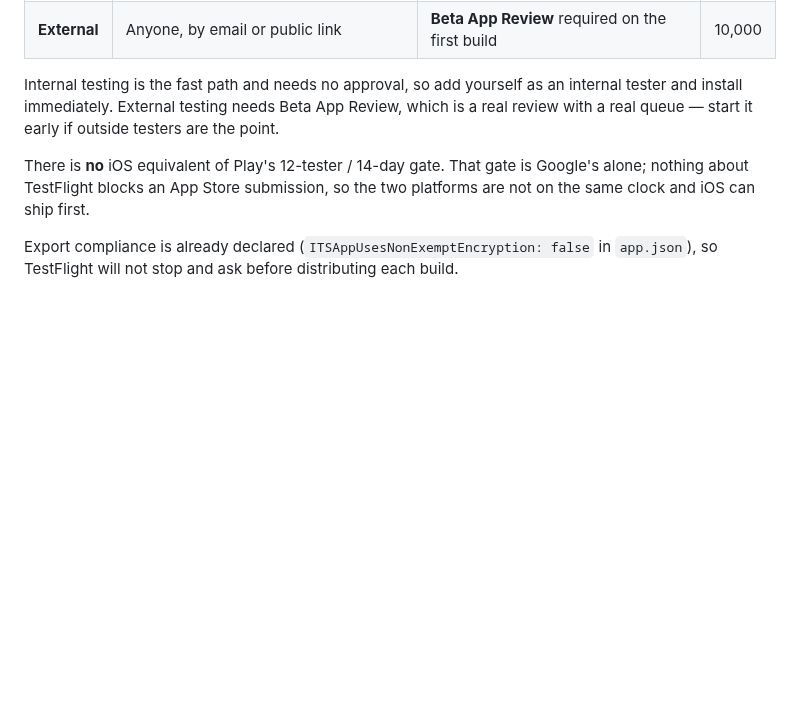
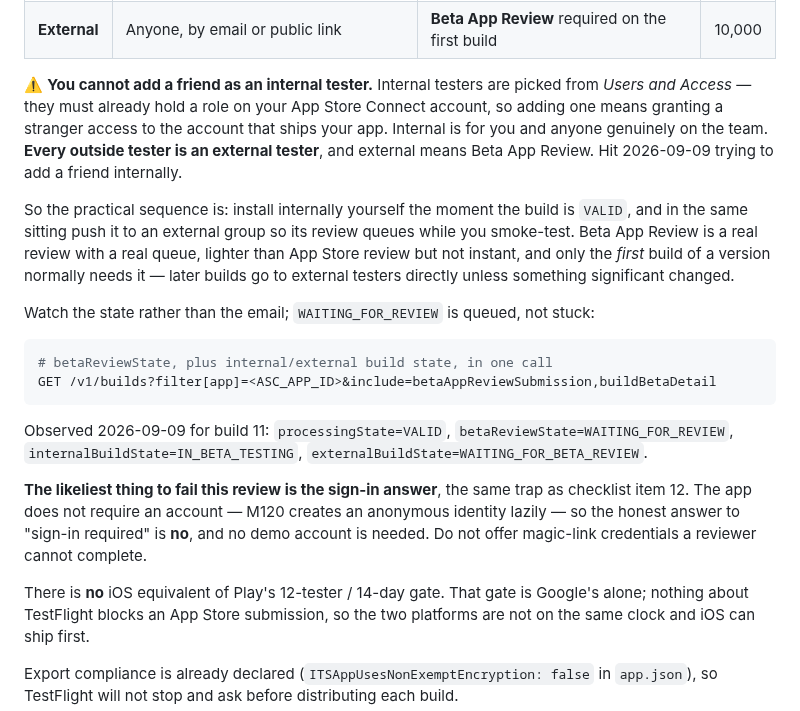
Before and after one commit to ihvou/skillsaggregator, a Markdown page: docs/mobile-store-submission-checklist.md, the part around the change. GitHub-like rendering; blank space fills up the shorter version.

Commit message:
docs: internal TestFlight testers must be account members, so friends are external
Adding a friend as an internal tester is not possible — internal testers come
from Users and Access and must already hold a role on the App Store Connect
account. Every outside tester is therefore an external tester, and external
means Beta App Review. Records the API call that shows whether a build is
queued or stuck (WAITING_FOR_REVIEW is queued), and that the sign-in answer is
'not required' because identity is anonymous and lazy — offering magic-link
credentials a reviewer cannot complete is the likely way to fail this review.

````diff
--- a/docs/mobile-store-submission-checklist.md
+++ b/docs/mobile-store-submission-checklist.md
@@ -616,9 +616,33 @@ field without opening a browser.
 | **Internal** | People with a role on your App Store Connect account | **None** — installable as soon as the build is `VALID` | 100 |
 | **External** | Anyone, by email or public link | **Beta App Review** required on the first build | 10,000 |
 
-Internal testing is the fast path and needs no approval, so add yourself as an internal tester and
-install immediately. External testing needs Beta App Review, which is a real review with a real
-queue — start it early if outside testers are the point.
+⚠️ **You cannot add a friend as an internal tester.** Internal testers are picked from *Users and
+Access* — they must already hold a role on your App Store Connect account, so adding one means
+granting a stranger access to the account that ships your app. Internal is for you and anyone
+genuinely on the team. **Every outside tester is an external tester**, and external means Beta App
+Review. Hit 2026-09-09 trying to add a friend internally.
+
+So the practical sequence is: install internally yourself the moment the build is `VALID`, and in
+the same sitting push it to an external group so its review queues while you smoke-test. Beta App
+Review is a real review with a real queue, lighter than App Store review but not instant, and only
+the *first* build of a version normally needs it — later builds go to external testers directly
+unless something significant changed.
+
+Watch the state rather than the email; `WAITING_FOR_REVIEW` is queued, not stuck:
+
+```bash
+# betaReviewState, plus internal/external build state, in one call
+GET /v1/builds?filter[app]=<ASC_APP_ID>&include=betaAppReviewSubmission,buildBetaDetail
+```
+
+Observed 2026-09-09 for build 11: `processingState=VALID`,
+`betaReviewState=WAITING_FOR_REVIEW`, `internalBuildState=IN_BETA_TESTING`,
+`externalBuildState=WAITING_FOR_BETA_REVIEW`.
+
+**The likeliest thing to fail this review is the sign-in answer**, the same trap as checklist item
+12. The app does not require an account — M120 creates an anonymous identity lazily — so the honest
+answer to "sign-in required" is **no**, and no demo account is needed. Do not offer magic-link
+credentials a reviewer cannot complete.
 
 There is **no** iOS equivalent of Play's 12-tester / 14-day gate. That gate is Google's alone;
 nothing about TestFlight blocks an App Store submission, so the two platforms are not on the same
````
